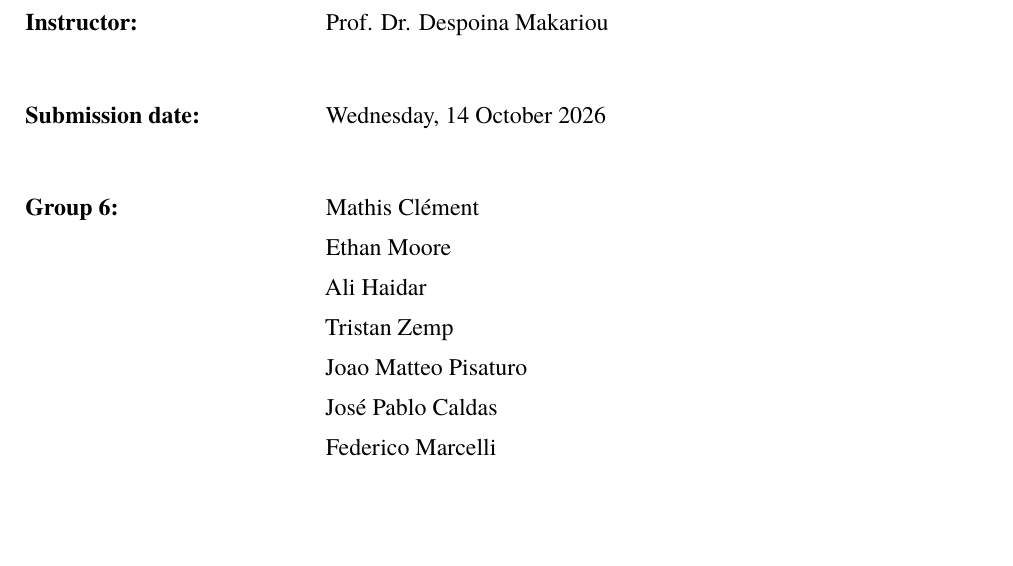
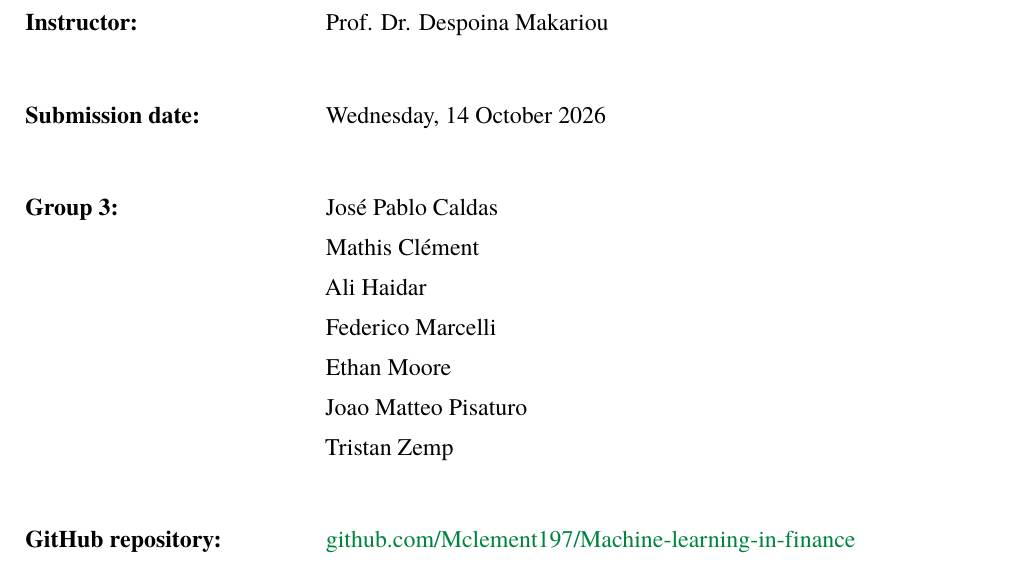
Before and after one commit to Mclement197/Machine-learning-in-finance, a LaTeX document (Report/report.tex): part of page 1 of 18, cut so that both start at the same text, the shorter picture padded with empty space. Compiled offline with XeLaTeX; a missing font is replaced by an installed copy or a similar font.

Commit message:
Feat: report v4

```diff
--- a/Report/report.tex
+++ b/Report/report.tex
@@ -24,7 +24,7 @@
 \definecolor{HSGGreen}{HTML}{00843D}
 \hypersetup{
   pdftitle={Can Approval-Day Information Predict Interruptions of Conditional Lending Programmes?},
-  pdfauthor={Mathis Clément; Ethan Moore; Ali Haidar; Tristan Zemp; Joao Matteo Pisaturo; José Pablo Caldas; Federico Marcelli},
+  pdfauthor={José Pablo Caldas; Mathis Clément; Ali Haidar; Federico Marcelli; Ethan Moore; Joao Matteo Pisaturo; Tristan Zemp},
   pdfsubject={Approval-day prediction of conditional lending programme interruptions},
   colorlinks=true,linkcolor=color1,citecolor=color1,urlcolor=HSGGreen
 }
@@ -64,19 +64,19 @@
 
 \title{Can Approval-Day Information Predict Interruptions of Conditional Lending Programmes?}
 \newcommand{\reportauthors}{%
+  José Pablo Caldas\par
   Mathis Clément\par
+  Ali Haidar\par
+  Federico Marcelli\par
   Ethan Moore\par
-  Ali Haidar\par
-  Tristan Zemp\par
   Joao Matteo Pisaturo\par
-  José Pablo Caldas\par
-  Federico Marcelli\par}
+  Tristan Zemp\par}
 \author{\reportauthors}
 \affil{University of St. Gallen}
 \date{Wednesday, 14 October 2026}
 \newcommand{\reportcourse}{5,155,1.00 Machine Learning in Finance}
 \newcommand{\reportinstructor}{Prof. Dr. Despoina Makariou}
-\newcommand{\reportgroup}{6}
+\newcommand{\reportgroup}{3}
 
 % Standalone cover following the supplied example.
 \makeatletter
@@ -115,6 +115,8 @@
       Instructor: & \reportinstructor\\[10mm]
       Submission date: & \@date\\[10mm]
       Group \reportgroup: & {\fontsize{12}{20}\selectfont\reportauthors}\\
+      \addlinespace[10mm]
+      GitHub repository: & \href{https://github.com/Mclement197/Machine-learning-in-finance}{\mbox{github.com/Mclement197/Machine-learning-in-finance}}\\
     \end{tabularx}\par
   }
   \endgroup
```
Also changed, not shown: Report/report.pdf.
